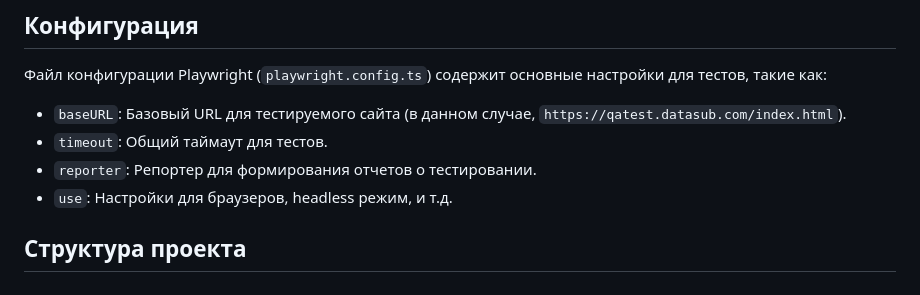
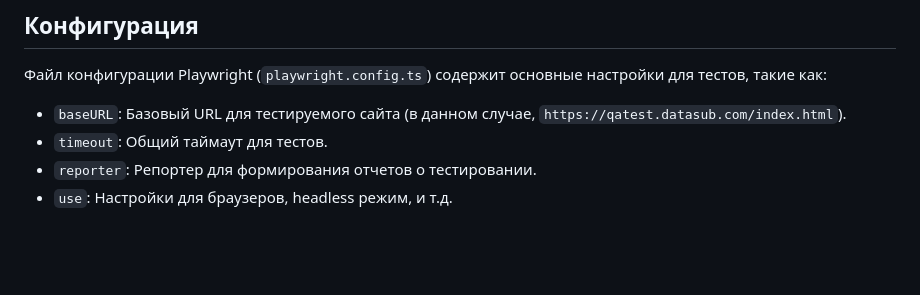
Before and after one commit to Pwnzmoroz/playwright-request-quote, a Markdown page: README.md, the part around the change. Rendered like a GitHub page; blank space fills up the shorter version.

```diff
--- a/README.md
+++ b/README.md
@@ -77,5 +77,3 @@
 *   `timeout`: Общий таймаут для тестов.
 *   `reporter`:  Репортер для формирования отчетов о тестировании.
 *   `use`:  Настройки для браузеров, headless режим, и т.д.
-
-## Структура проекта
```
